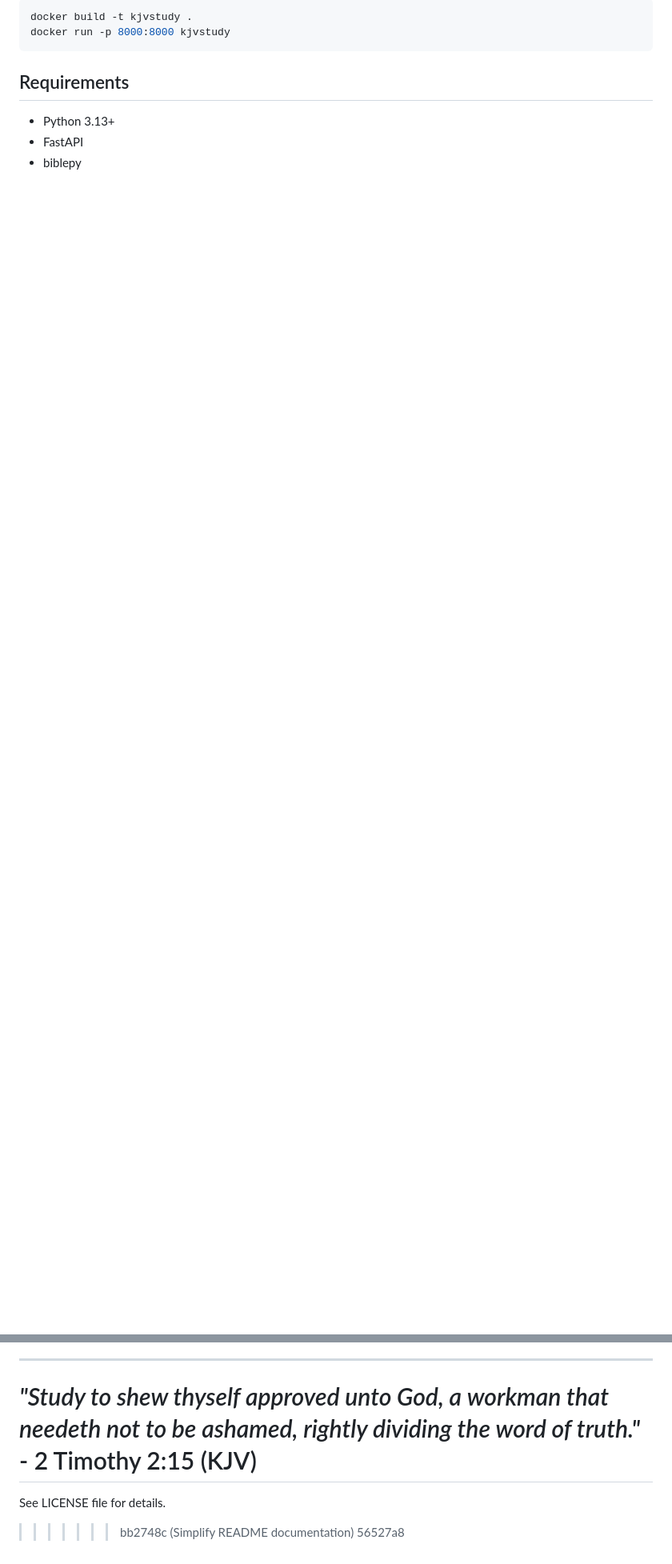
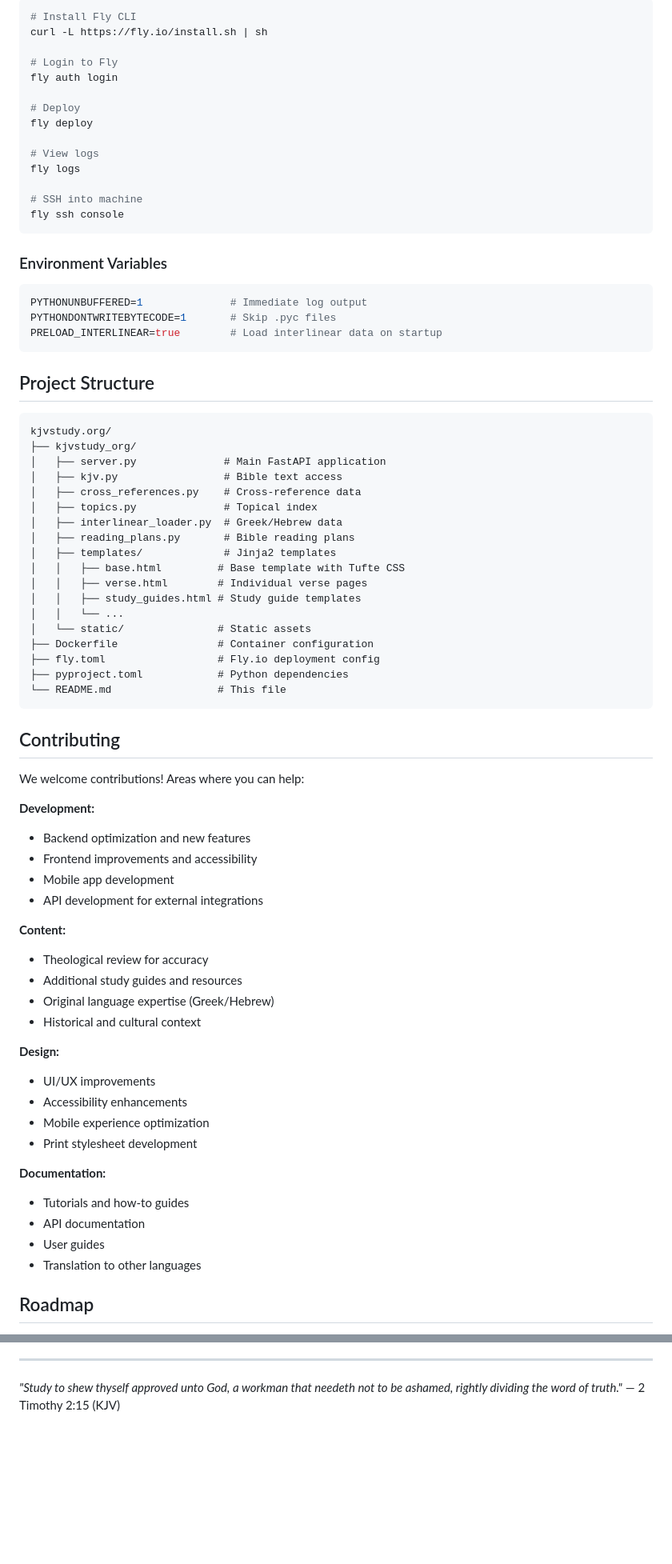
Before and after one commit to kennethreitz/kjvstudy.org, a Markdown page: README.md, 2 parts joined by grey strips. Shown at 80% size. GitHub-like rendering; blank space fills up the shorter version.

````diff
--- a/README.md
+++ b/README.md
@@ -34,10 +150,78 @@ Build and run with Docker:
 ```bash
-docker build -t kjvstudy .
-docker run -p 8000:8000 kjvstudy
+# Install Fly CLI
+curl -L https://fly.io/install.sh | sh
+
+# Login to Fly
+fly auth login
+
+# Deploy
+fly deploy
+
+# View logs
+fly logs
+
+# SSH into machine
+fly ssh console
 ```
 
-## Requirements
+### Environment Variables
 
-- Python 3.13+
-- FastAPI
-- biblepy
+```bash
+PYTHONUNBUFFERED=1              # Immediate log output
+PYTHONDONTWRITEBYTECODE=1       # Skip .pyc files
+PRELOAD_INTERLINEAR=true        # Load interlinear data on startup
+```
+
+## Project Structure
+
+```
+kjvstudy.org/
+├── kjvstudy_org/
+│   ├── server.py              # Main FastAPI application
+│   ├── kjv.py                 # Bible text access
+│   ├── cross_references.py    # Cross-reference data
+│   ├── topics.py              # Topical index
+│   ├── interlinear_loader.py  # Greek/Hebrew data
+│   ├── reading_plans.py       # Bible reading plans
+│   ├── templates/             # Jinja2 templates
+│   │   ├── base.html         # Base template with Tufte CSS
+│   │   ├── verse.html        # Individual verse pages
+│   │   ├── study_guides.html # Study guide templates
+│   │   └── ...
+│   └── static/               # Static assets
+├── Dockerfile                # Container configuration
+├── fly.toml                  # Fly.io deployment config
+├── pyproject.toml            # Python dependencies
+└── README.md                 # This file
+```
+
+## Contributing
+
+We welcome contributions! Areas where you can help:
+
+**Development:**
+- Backend optimization and new features
+- Frontend improvements and accessibility
+- Mobile app development
+- API development for external integrations
+
+**Content:**
+- Theological review for accuracy
+- Additional study guides and resources
+- Original language expertise (Greek/Hebrew)
+- Historical and cultural context
+
+**Design:**
+- UI/UX improvements
+- Accessibility enhancements
+- Mobile experience optimization
+- Print stylesheet development
+
+**Documentation:**
+- Tutorials and how-to guides
+- API documentation
+- User guides
+- Translation to other languages
+
+## Roadmap
+
@@ -175,8 +249,5 @@ For questions, suggestions, or collaboration opportunities:
 
 ---
 
-*"Study to shew thyself approved unto God, a workman that needeth not to be ashamed, rightly dividing the word of truth."* - 2 Timothy 2:15 (KJV)
-=======
-See LICENSE file for details.
->>>>>>> bb2748c (Simplify README documentation)
->>>>>>> 56527a8
+*"Study to shew thyself approved unto God, a workman that needeth not to be ashamed, rightly dividing the word of truth."*
+— 2 Timothy 2:15 (KJV)
````
Also changed, not shown: other parts of README.md (+146 -140 lines).
